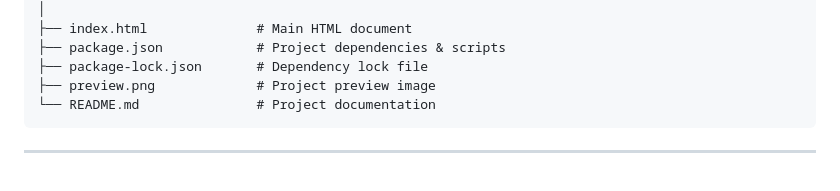
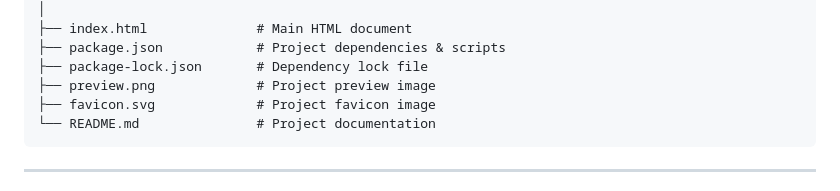
Before and after one commit to MisaqArtist7/Temperature-Converter, a Markdown page: README.md, the part around the change. Drawn GitHub-style.

Commit message:
Add favicon.svg to project file list in README

````diff
--- a/README.md
+++ b/README.md
@@ -67,6 +67,7 @@ Temperature-Converter/
 ├── package.json            # Project dependencies & scripts
 ├── package-lock.json       # Dependency lock file
 ├── preview.png             # Project preview image
+├── favicon.svg             # Project favicon image
 └── README.md               # Project documentation
 ```
 
````
